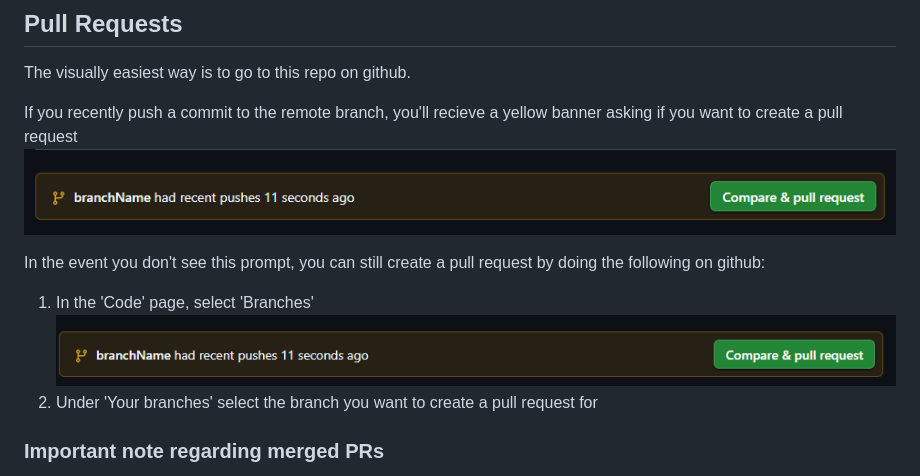
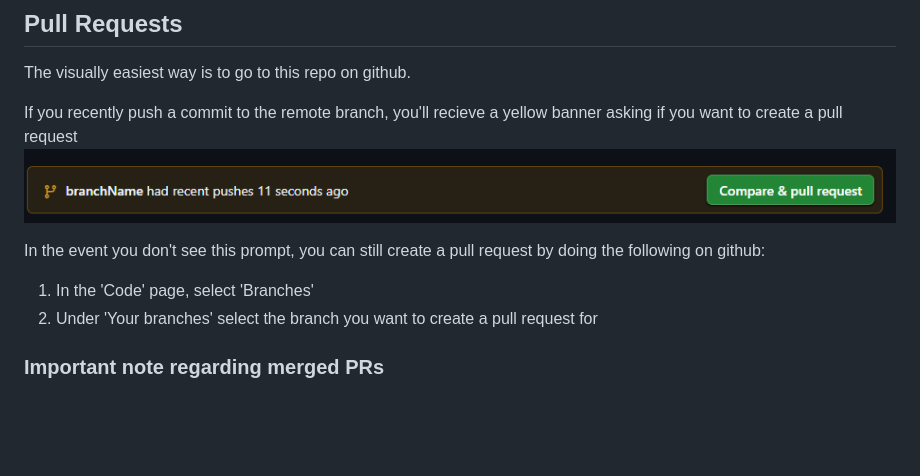
Before and after one commit to HTR0904/NitannyAuctionTBD, a Markdown page: README.md, the part around the change. Rendered like a GitHub page; blank space fills up the shorter version.

Commit message:
remove duplicate images

```diff
--- a/README.md
+++ b/README.md
@@ -50,11 +50,10 @@ As a note: the main branch is called `main`
 The visually easiest way is to go to this repo on github.
 
 If you recently push a commit to the remote branch, you'll recieve a yellow banner asking if you want to create a pull request
-![img_1.png](img_1.png)
+![img.png](img.png)
 
 In the event you don't see this prompt, you can still create a pull request by doing the following on github:
 1. In the 'Code' page, select 'Branches'
-![img.png](img.png)
 2. Under 'Your branches' select the branch you want to create a pull request for
 
 ### Important note regarding merged PRs
```
